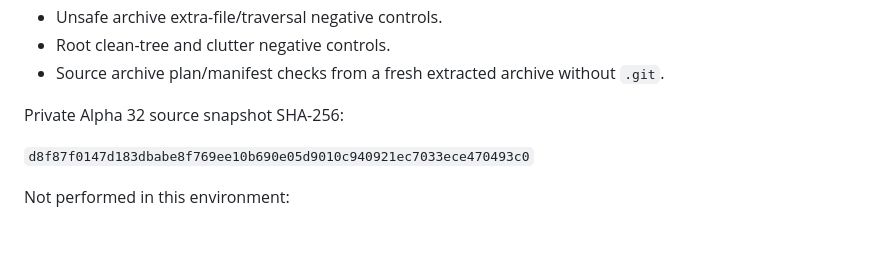
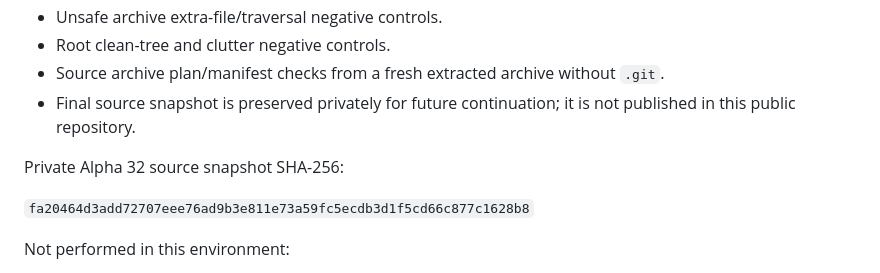
Before and after one commit to TechSavage1989/Lenticulizer, a Markdown page: DEVELOPMENT_HANDOFF.md, the part around the change. Rendered like a GitHub page; blank space fills up the shorter version.

Commit message:
Record final Alpha 32 private source snapshot

```diff
--- a/DEVELOPMENT_HANDOFF.md
+++ b/DEVELOPMENT_HANDOFF.md
@@ -92,10 +92,11 @@ The Alpha 32 source snapshot passed the available non-.NET checks after a fresh
 - Unsafe archive extra-file/traversal negative controls.
 - Root clean-tree and clutter negative controls.
 - Source archive plan/manifest checks from a fresh extracted archive without `.git`.
+- Final source snapshot is preserved privately for future continuation; it is not published in this public repository.
 
 Private Alpha 32 source snapshot SHA-256:
 
-`d8f87f0147d183dbabe8f769ee10b690e05d9010c940921ec7033ece470493c0`
+`fa20464d3add72707eee76ad9b3e811e73a59fc5ecdb3d1f5cd66c877c1628b8`
 
 Not performed in this environment:
 
```
